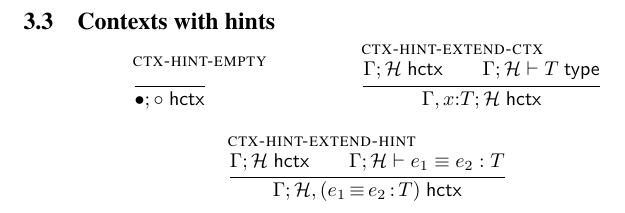
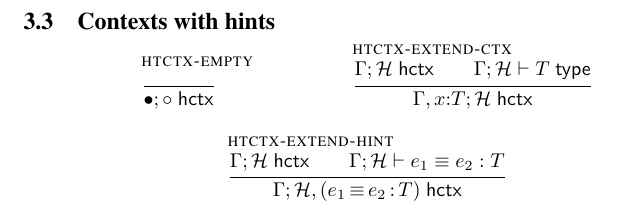
Before and after one commit to Andromedans/andromeda, a LaTeX document (doc/brazil.tex): part of page 10 of 10, cut so that both start at the same text. Compiled offline with pdfLaTeX.

Commit message:
Slightly better rule names for context with hints.

```diff
--- a/doc/brazil.tex
+++ b/doc/brazil.tex
@@ -942,17 +942,17 @@ Terms:
 \label{sec:contexts-with-hints}
 
 \begin{mathpar}
-  \infer[\rulename{ctx-hint-empty}]
+  \infer[\rulename{htctx-empty}]
   { }
   {\ishint{\ctxempty}{\hintempty}}
 
-  \infer[\rulename{ctx-hint-extend-ctx}]
+  \infer[\rulename{htctx-extend-ctx}]
   {\ishint{\G}{\H} \\
    \istype{\GH}{\T}
   }
   {\ishint{\ctxextend{\G}{\x}{\T}}{\H}}
 
-  \infer[\rulename{ctx-hint-extend-hint}]
+  \infer[\rulename{htctx-extend-hint}]
   {\ishint{\G}{\H} \\
    \eqterm{\GH}{\e_1}{\e_2}{\T}
   }
```
